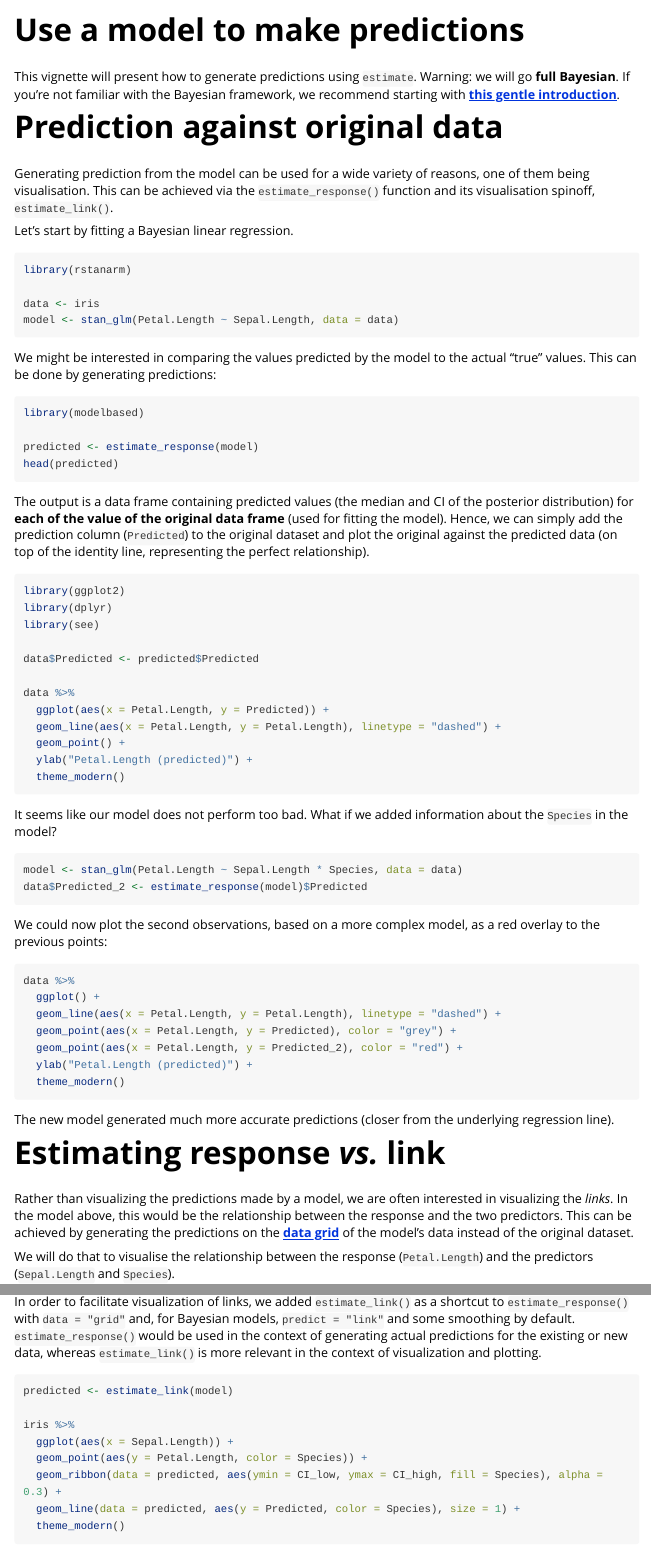
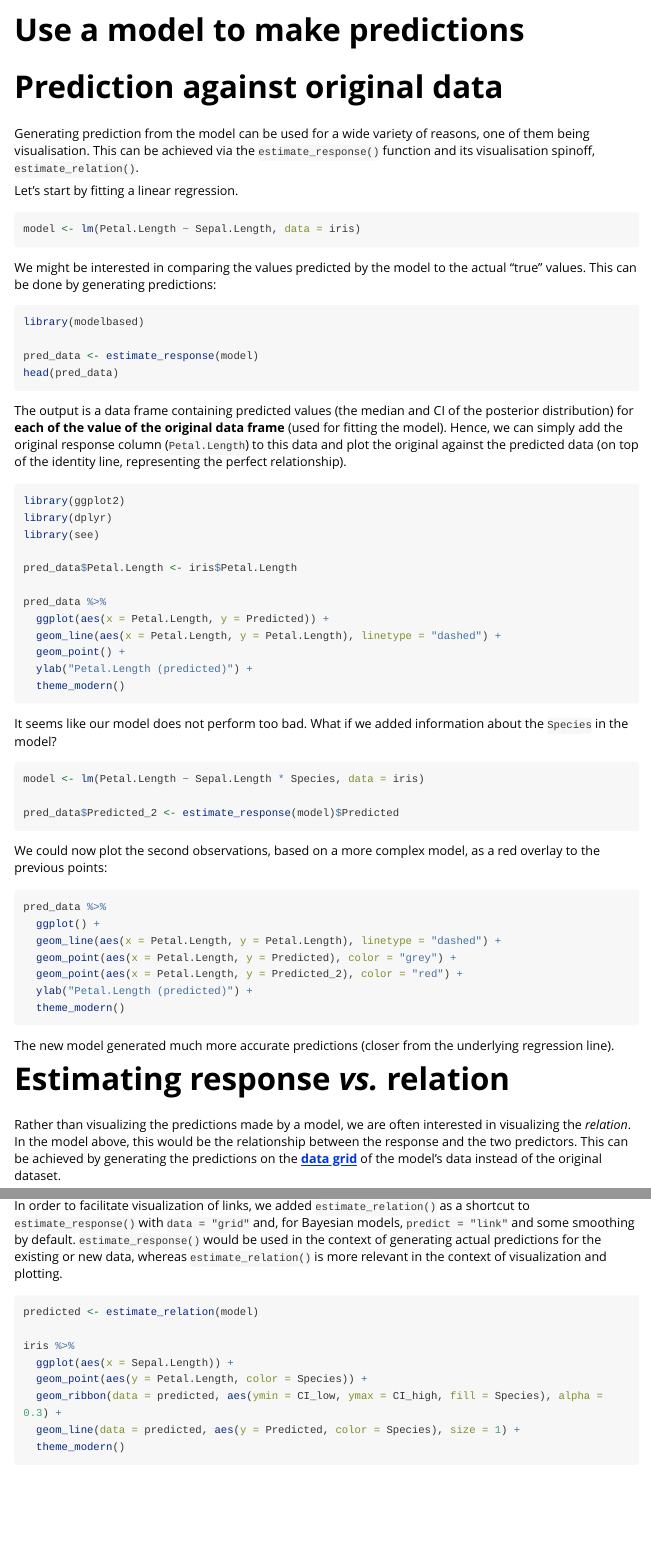
Before and after one commit to easystats/modelbased, an R Markdown document (vignettes/estimate_response.Rmd): the page in a window 1100 px wide, from its top, and a second part further down, joined at a grey line. Rendered offline with R 4.5, knitr and Pandoc, with nearby package versions; long lines of code are wrapped.

Commit message:
vignettes

````diff
--- a/_pkgdown.yml
+++ b/_pkgdown.yml
@@ -34,6 +34,6 @@ navbar:
       - text: 'Use a model to make predictions'
         href: articles/estimate_response.html
       - text: 'Describe non-linear curves'
-        href: articles/estimate_smooth.html
+        href: articles/describe_nonlinear.html
       - text: 'The modelisation approach'
         href: articles/modelisation_approach.html
--- a/vignettes/estimate_response.Rmd
+++ b/vignettes/estimate_response.Rmd
@@ -32,24 +32,17 @@ if (!requireNamespace("ggplot2", quietly = TRUE) ||
 set.seed(333)
 ```
 
-This vignette will present how to generate predictions using `estimate`.
-Warning: we will go **full Bayesian**. If you're not familiar with the Bayesian
-framework, we recommend starting with [**this gentle
-introduction**](https://easystats.github.io/bayestestR/articles/bayestestR.html).
 
 # Prediction against original data
 
 Generating prediction from the model can be used for a wide variety of reasons,
 one of them being visualisation. This can be achieved via the
 `estimate_response()` function and its visualisation spinoff,
-`estimate_link()`.
+`estimate_relation()`.
 
-Let's start by fitting a Bayesian linear regression.
+Let's start by fitting a linear regression.
 
-```{r message=FALSE, warning=FALSE, eval=FALSE}
-library(rstanarm)
+```{r message=FALSE, warning=FALSE}
+model <- lm(Petal.Length ~ Sepal.Length, data = iris)
+```
 
-data <- iris
-model <- stan_glm(Petal.Length ~ Sepal.Length, data = data)
-```
-```{r message=FALSE, warning=FALSE, echo=FALSE}
@@ -65,14 +53,14 @@ actual "true" values. This can be done by generating predictions:
 ```{r message=FALSE, warning=FALSE,}
 library(modelbased)
 
-predicted <- estimate_response(model)
-head(predicted)
+pred_data <- estimate_response(model)
+head(pred_data)
 ```
 
 The output is a data frame containing predicted values (the median and CI of the
 posterior distribution) for **each of the value of the original data frame**
-(used for fitting the model). Hence, we can simply add the prediction column
-(`Predicted`) to the original dataset and plot the original against the
+(used for fitting the model). Hence, we can simply add the original response column
+(`Petal.Length`) to this data and plot the original against the
 predicted data (on top of the identity line, representing the perfect
 relationship).
 
@@ -81,9 +69,9 @@ library(ggplot2)
 library(dplyr)
 library(see)
 
-data$Predicted <- predicted$Predicted
+pred_data$Petal.Length <- iris$Petal.Length
 
-data %>%
+pred_data %>%
   ggplot(aes(x = Petal.Length, y = Predicted)) +
   geom_line(aes(x = Petal.Length, y = Petal.Length), linetype = "dashed") +
   geom_point() +
@@ -94,20 +82,18 @@ data %>%
 It seems like our model does not perform too bad. What if we added information
 about the `Species` in the model?
 
-```{r message=FALSE, warning=FALSE, eval=FALSE}
-model <- stan_glm(Petal.Length ~ Sepal.Length * Species, data = data)
-data$Predicted_2 <- estimate_response(model)$Predicted
+```{r message=FALSE, warning=FALSE}
+model <- lm(Petal.Length ~ Sepal.Length * Species, data = iris)
+
+pred_data$Predicted_2 <- estimate_response(model)$Predicted
 ```
-```{r message=FALSE, warning=FALSE, echo=FALSE}
-model <- stan_glm(Petal.Length ~ Sepal.Length * Species, data = data, refresh = 0, chains = 2, iter = 1000)
-data$Predicted_2 <- estimate_response(model)$Predicted
-```
+
 
 We could now plot the second observations, based on a more complex model, as a
 red overlay to the previous points:
 
 ```{r message=FALSE, warning=FALSE}
-data %>%
+pred_data %>%
   ggplot() +
   geom_line(aes(x = Petal.Length, y = Petal.Length), linetype = "dashed") +
   geom_point(aes(x = Petal.Length, y = Predicted), color = "grey") +
@@ -119,10 +105,10 @@ data %>%
 The new model generated much more accurate predictions (closer from the
 underlying regression line).
 
-# Estimating response *vs.* link
+# Estimating response *vs.* relation
 
 Rather than visualizing the predictions made by a model, we are often interested
-in visualizing the *links*. In the model above, this would be the relationship
+in visualizing the *relation*. In the model above, this would be the relationship
 between the response and the two predictors. This can be achieved by generating
 the predictions on the [**data
 grid**](https://easystats.github.io/estimate/articles/visualisation_matrix.html)
@@ -150,15 +136,15 @@ probabilistic. Hence here, predicting the response is not the same that
 predicting **the link** (*i.e.*, the regression line and the uncertainty
 interval associated *with this line*).
 
-In order to facilitate visualization of links, we added `estimate_link()` as a
+In order to facilitate visualization of links, we added `estimate_relation()` as a
 shortcut to `estimate_response()` with `data = "grid"` and, for Bayesian models,
 `predict = "link"` and some smoothing by default. `estimate_response()` would be
 used in the context of generating actual predictions for the existing or new
-data, whereas `estimate_link()` is more relevant in the context of visualization
+data, whereas `estimate_relation()` is more relevant in the context of visualization
 and plotting.
 
 ```{r message=FALSE, warning=FALSE}
-predicted <- estimate_link(model)
+predicted <- estimate_relation(model)
 
 iris %>%
   ggplot(aes(x = Sepal.Length)) +
````
Also changed, not shown: R/describe_nonlinear.R (+9 -0 lines), vignettes/describe_nonlinear.Rmd (renamed from vignettes/estimate_smooth.Rmd, +10 -13 lines), vignettes/estimate_relation.Rmd (+5 -5 lines), vignettes/modelisation_approach.Rmd (+3 -2 lines), vignettes/estimate_response.Rmd (9 more changed lines), 2 other files.
